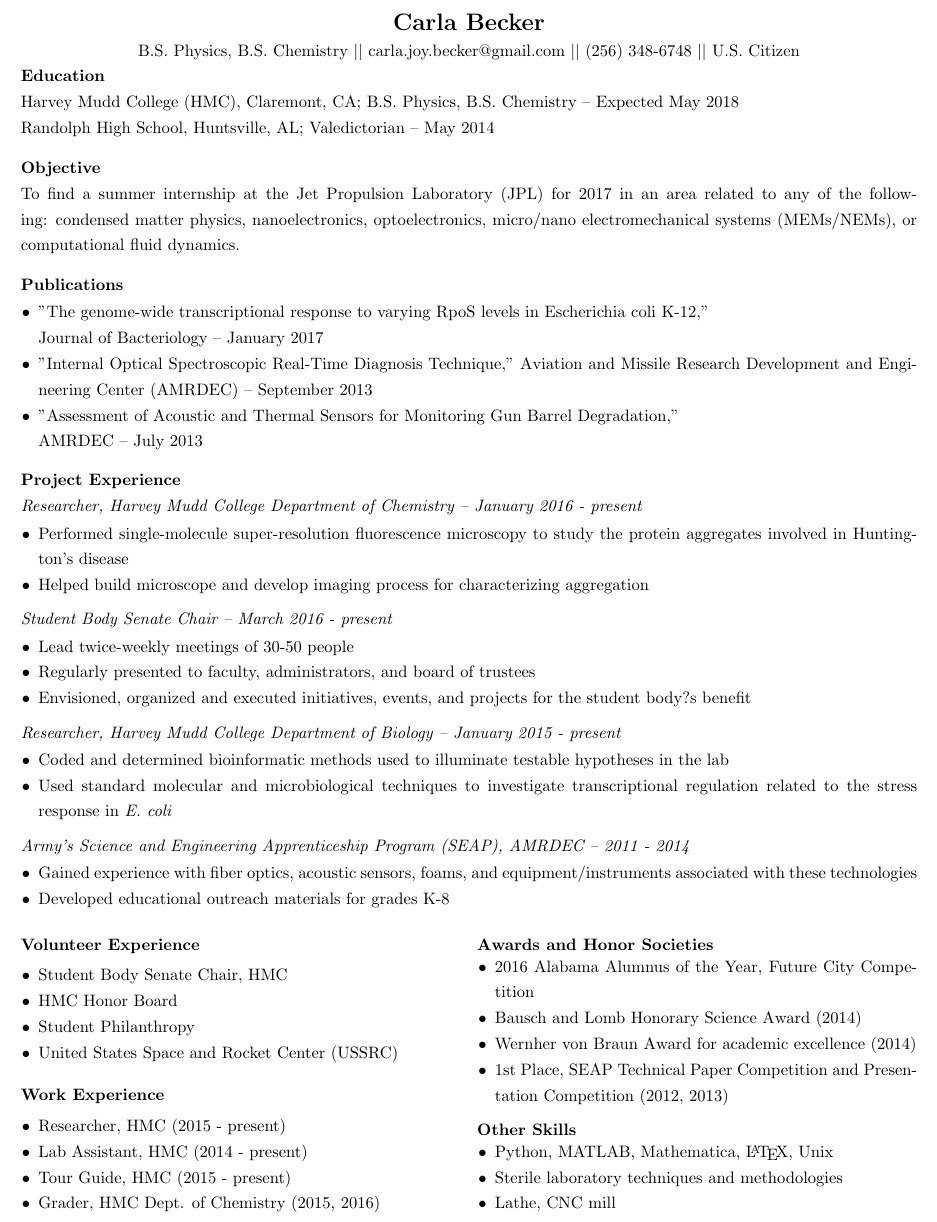
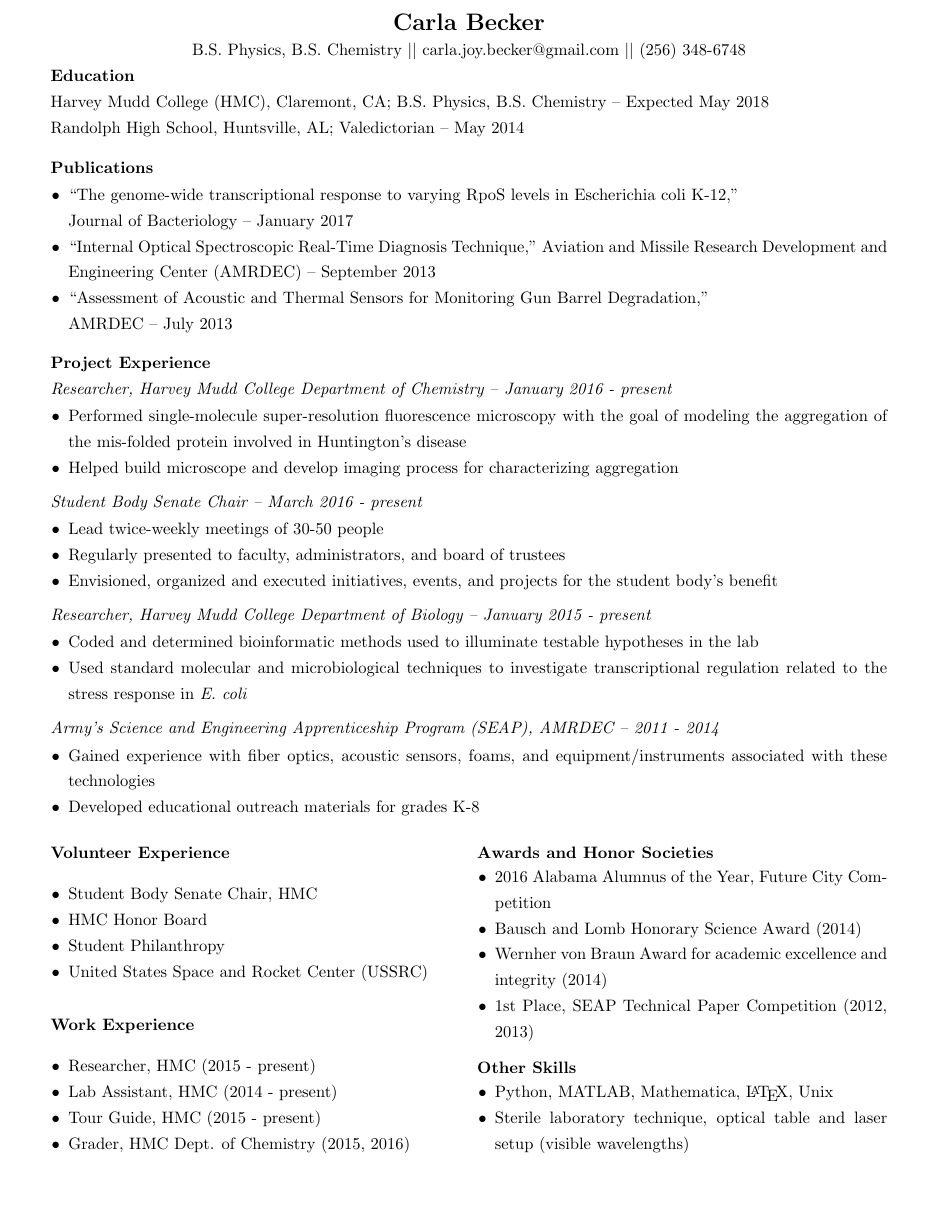
Before and after one commit to carlacupcake/carla-becker-resume, a LaTeX CV (Becker-Current-Resume.tex): part of page 1 of 2, cut so that both start at the same text, the shorter picture padded with empty space. Compiled offline with pdfLaTeX.

Commit message:
Back to general, fixed quotes

```diff
--- a/Becker-Current-Resume.tex
+++ b/Becker-Current-Resume.tex
@@ -1,14 +1,14 @@
 \documentclass[9pt]{article}
 \usepackage{geometry, enumitem, multicol}
 
-\geometry{margin=0.5in}
+\geometry{margin=0.75in}
 \linespread{1.3}
 
 \begin{document}
 
 % Name and Contact Information
 {\centering \Large \bf Carla Becker \\}
-{\centering B.S. Physics, B.S. Chemistry $\vert \vert$ carla.joy.becker@gmail.com $\vert \vert$ (256) 348-6748 $\vert \vert$ U.S. Citizen\\}
+{\centering B.S. Physics, B.S. Chemistry $\vert \vert$ carla.joy.becker@gmail.com $\vert \vert$ (256) 348-6748 \\}
 
 % Education
 \noindent
@@ -36,9 +37,9 @@
 	\setlength{\itemsep}{0pt}
     \setlength{\parskip}{0pt}
     \setlength{\parsep}{0pt}
-\item "The genome-wide transcriptional response to varying RpoS levels in Escherichia coli K-12," \\ Journal of Bacteriology \--- January 2017
-\item "Internal Optical Spectroscopic Real-Time Diagnosis Technique,"  Aviation and Missile Research Development and Engineering Center (AMRDEC) \--- September 2013
-\item "Assessment of Acoustic and Thermal Sensors for Monitoring Gun Barrel Degradation," \\ AMRDEC \--- July 2013
+\item``The genome-wide transcriptional response to varying RpoS levels in Escherichia coli K-12," \\ Journal of Bacteriology \--- January 2017
+\item ``Internal Optical Spectroscopic Real-Time Diagnosis Technique,"  Aviation and Missile Research Development and Engineering Center (AMRDEC) \--- September 2013
+\item ``Assessment of Acoustic and Thermal Sensors for Monitoring Gun Barrel Degradation," \\ AMRDEC \--- July 2013
 \end{itemize}
 
 % Project Experience
@@ -50,7 +51,7 @@
 		\setlength{\itemsep}{0pt}
     	\setlength{\parskip}{0pt}
     	\setlength{\parsep}{0pt}
-		\item Performed single-molecule super-resolution fluorescence 			microscopy to study the protein aggregates involved in 					Huntington's disease
+		\item Performed single-molecule super-resolution fluorescence 			microscopy with the goal of modeling the aggregation of the mis-folded protein involved in	Huntington's disease
 		\item Helped build microscope and develop imaging process for 			characterizing aggregation
 	\end{itemize}
 \vspace{-1mm}
@@ -62,7 +63,7 @@
     	\setlength{\parsep}{0pt}
 		\item Lead twice-weekly meetings of 30-50 people
 		\item Regularly presented to faculty, administrators, and board 		of trustees
-		\item Envisioned, organized and executed initiatives, events, 			and	projects for the student body?s benefit
+		\item Envisioned, organized and executed initiatives, events, 			and	projects for the student body's benefit
 	\end{itemize}
 \vspace{-1mm}
 {\it Researcher, Harvey Mudd College Department of Biology \--- January 2015 - present}
@@ -129,9 +130,9 @@
     	\setlength{\parsep}{0pt}
 		\item 2016 Alabama Alumnus of the Year, Future City Competition
 		\item Bausch and Lomb Honorary Science Award (2014)
-		\item Wernher von Braun Award for academic excellence (2014)
-			%and integrity (2014)
-		\item 1st Place, SEAP Technical Paper Competition and Presentation 				Competition (2012, 2013)
+		\item Wernher von Braun Award for academic excellence
+			and integrity (2014)
+		\item 1st Place, SEAP Technical Paper Competition (2012, 2013)
 	\end{itemize}
 
 % Other Skills
@@ -143,8 +144,8 @@
     	\setlength{\parskip}{0pt}
     	\setlength{\parsep}{0pt}
 		\item Python, MATLAB, Mathematica, \LaTeX, Unix
-		\item Sterile laboratory techniques and methodologies
-		\item Lathe, CNC mill
+		\item Sterile laboratory technique, optical table and laser setup (visible wavelengths)
+		%\item Lathe, CNC mill
 	\end{itemize}
 
 \end{multicols*}
```
Also changed, not shown: Becker-Current-Resume.pdf, Becker-Current-Resume.tex (3 more changed lines), 2 other files.
